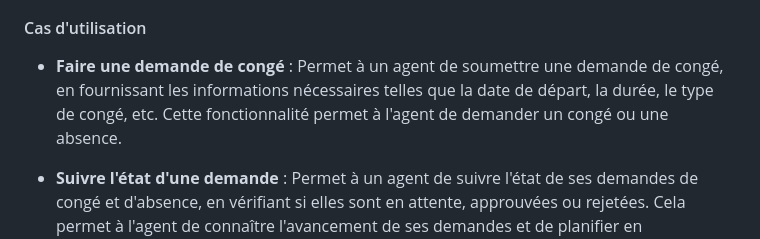
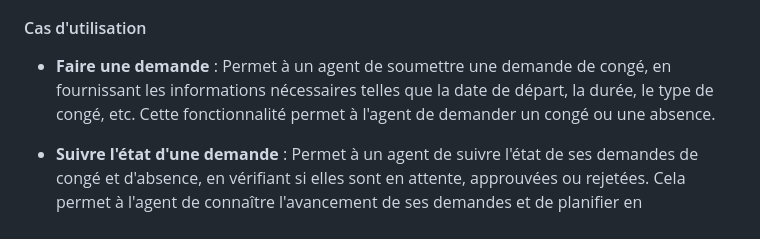
Before and after one commit to Meschack/page-from-markdown, a Markdown page: assets/ProjectDescription.md, the part around the change. Rendered like a GitHub page.

```diff
--- a/assets/ProjectDescription.md
+++ b/assets/ProjectDescription.md
@@ -40,7 +40,7 @@ Concernant les fonctionnalités à inclure dans l'application, il y a entre autr
 
 #### Cas d'utilisation
 
-- **Faire une demande de congé** : Permet à un agent de soumettre une demande de congé, en fournissant les informations nécessaires telles que la date de départ, la durée, le type de congé, etc. Cette fonctionnalité permet à l'agent de demander un congé ou une absence.
+- **Faire une demande** : Permet à un agent de soumettre une demande de congé, en fournissant les informations nécessaires telles que la date de départ, la durée, le type de congé, etc. Cette fonctionnalité permet à l'agent de demander un congé ou une absence.
 
 - **Suivre l'état d'une demande** : Permet à un agent de suivre l'état de ses demandes de congé et d'absence, en vérifiant si elles sont en attente, approuvées ou rejetées. Cela permet à l'agent de connaître l'avancement de ses demandes et de planifier en conséquence.
 
```
